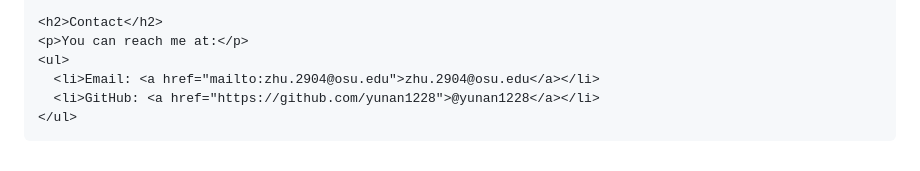
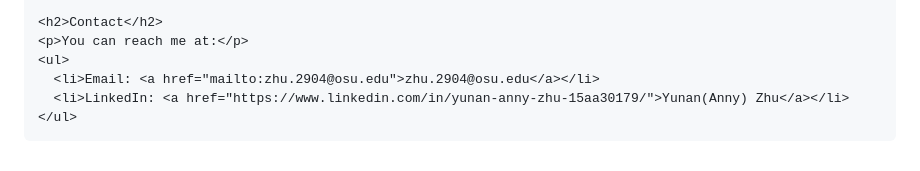
Before and after one commit to yunan1228/yunan1228.github.io, a Markdown page: README.md, the part around the change. Rendered like a GitHub page.

```diff
--- a/README.md
+++ b/README.md
@@ -39,7 +39,7 @@
     <p>You can reach me at:</p>
     <ul>
       <li>Email: <a href="mailto:zhu.2904@osu.edu">zhu.2904@osu.edu</a></li>
-      <li>GitHub: <a href="https://github.com/yunan1228">@yunan1228</a></li>
+      <li>LinkedIn: <a href="https://www.linkedin.com/in/yunan-anny-zhu-15aa30179/">Yunan(Anny) Zhu</a></li>
     </ul>
   </div>
 </div>
```
